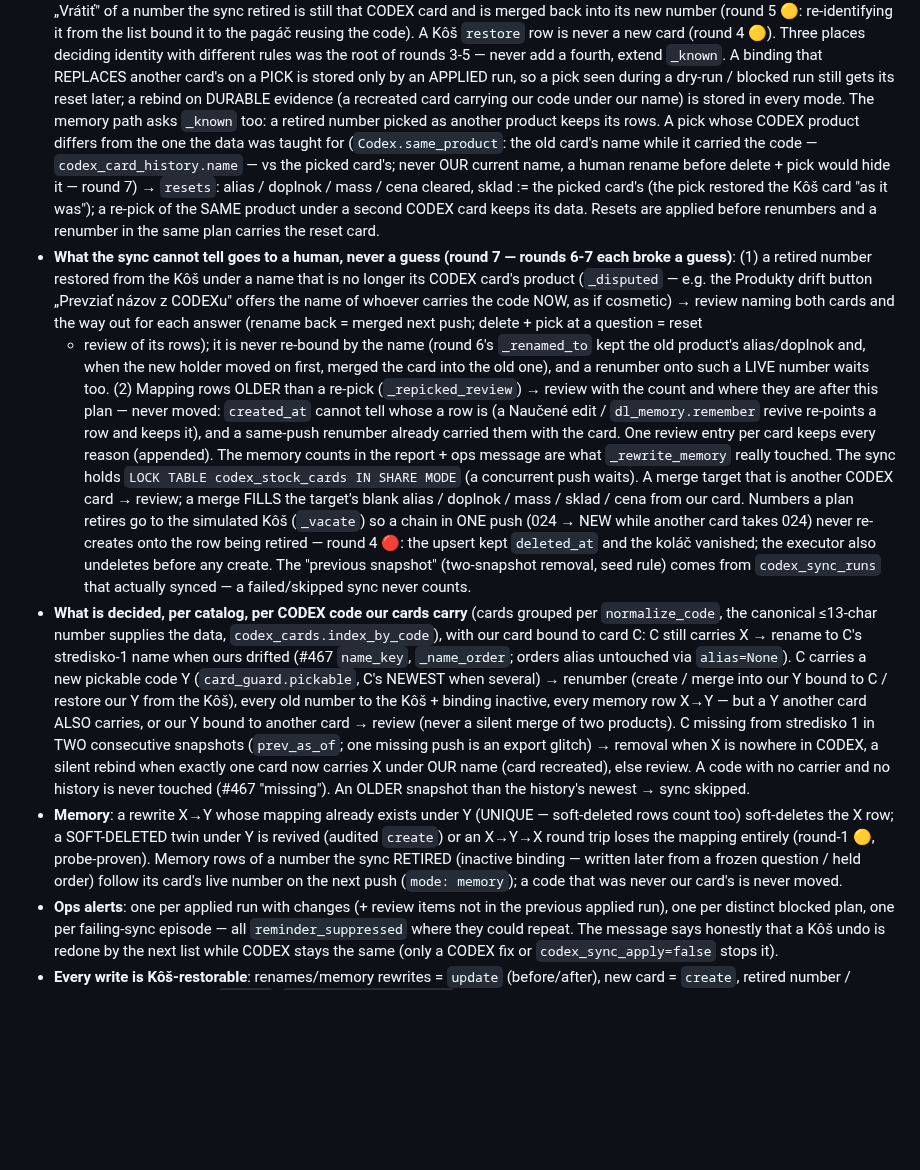
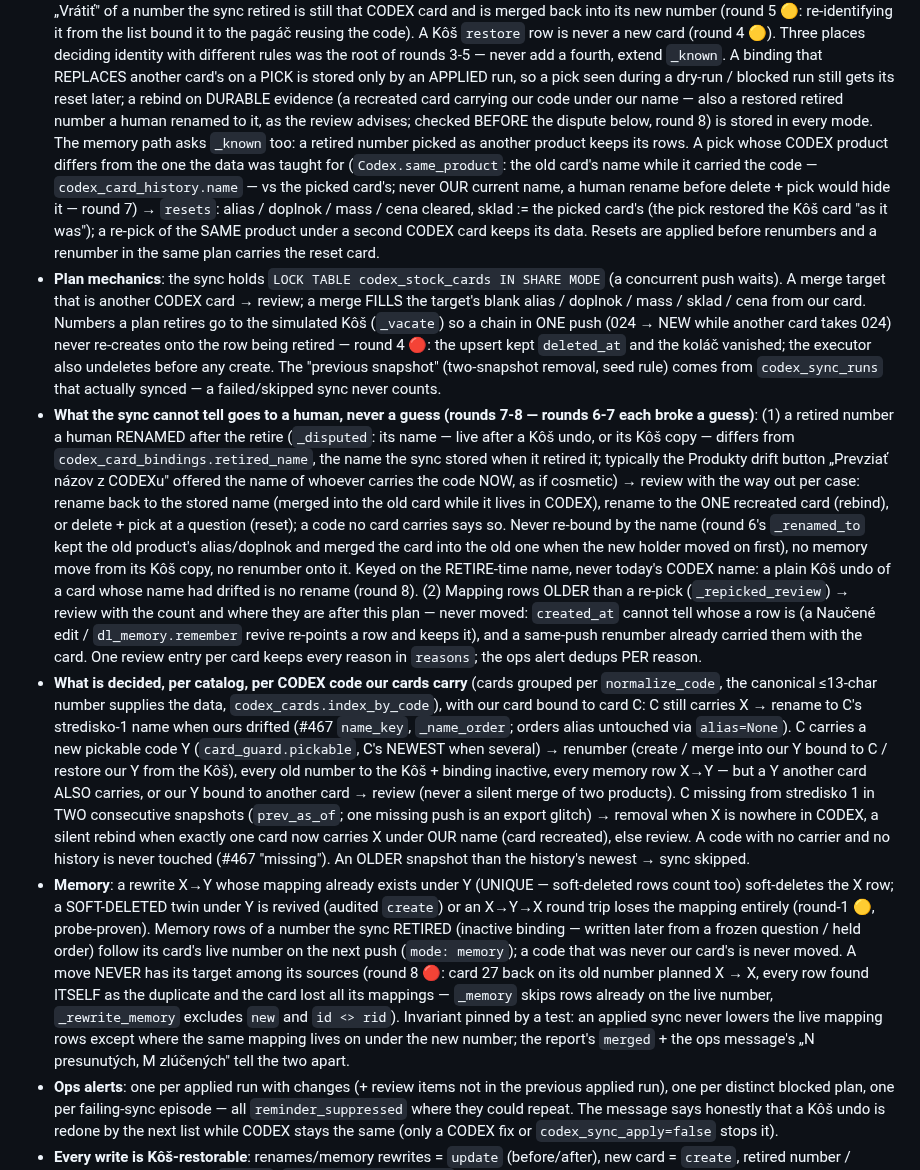
Before and after one commit to zbynekdrlik/email-extractor, a Markdown page: .claude/rules/codex-orders.md, the part around the change. Drawn GitHub-style; blank space fills up the shorter version.

Commit message:
docs(#478): playbook — retire-time name, no self-move, bullets split back
Co-Authored-By: Claude Opus 5.5 (1M context) <noreply@anthropic.com>

```diff
--- a/.claude/rules/codex-orders.md
+++ b/.claude/rules/codex-orders.md
@@ -368,34 +368,40 @@ ONE ops alert (`pending_alerts` kind `codex_card_sync`). The push tool's journal
   different rules was the root of rounds 3-5 — never add a fourth, extend `_known`.
   A binding that REPLACES another card's on a PICK is stored only by an APPLIED run, so a pick
   seen during a dry-run / blocked run still gets its reset later; a rebind on DURABLE evidence
-  (a recreated card carrying our code under our name) is stored in every mode. The memory path
-  asks `_known` too: a retired number picked as another product keeps its rows. A pick whose
-  CODEX product differs from the one the data was taught for (`Codex.same_product`: the old
-  card's name while it carried the code — `codex_card_history.name` — vs the picked card's;
-  never OUR current name, a human rename before delete + pick would hide it — round 7) →
-  `resets`: alias / doplnok / mass / cena cleared, sklad := the picked card's (the pick restored
-  the Kôš card "as it was"); a re-pick of the SAME product under a second CODEX card keeps its
-  data. Resets are applied before renumbers and a renumber in the same plan carries the reset
-  card.
-- **What the sync cannot tell goes to a human, never a guess (round 7 — rounds 6-7 each broke a
-  guess)**: (1) a retired number restored from the Kôš under a name that is no longer its CODEX
-  card's product (`_disputed` — e.g. the Produkty drift button „Prevziať názov z CODEXu" offers
-  the name of whoever carries the code NOW, as if cosmetic) → review naming both cards and the
-  way out for each answer (rename back = merged next push; delete + pick at a question = reset
-  + review of its rows); it is never re-bound by the name (round 6's `_renamed_to` kept the old
-  product's alias/doplnok and, when the new holder moved on first, merged the card into the old
-  one), and a renumber onto such a LIVE number waits too. (2) Mapping rows OLDER than a re-pick
-  (`_repicked_review`) → review with the count and where they are after this plan — never moved:
-  `created_at` cannot tell whose a row is (a Naučené edit / `dl_memory.remember` revive
+  (a recreated card carrying our code under our name — also a restored retired number a human
+  renamed to it, as the review advises; checked BEFORE the dispute below, round 8) is stored in
+  every mode. The memory path asks `_known` too: a retired number picked as another product
+  keeps its rows. A pick whose CODEX product differs from the one the data was taught for
+  (`Codex.same_product`: the old card's name while it carried the code —
+  `codex_card_history.name` — vs the picked card's; never OUR current name, a human rename
+  before delete + pick would hide it — round 7) → `resets`: alias / doplnok / mass / cena
+  cleared, sklad := the picked card's (the pick restored the Kôš card "as it was"); a re-pick of
+  the SAME product under a second CODEX card keeps its data. Resets are applied before
+  renumbers and a renumber in the same plan carries the reset card.
+- **Plan mechanics**: the sync holds `LOCK TABLE codex_stock_cards IN SHARE MODE` (a concurrent
+  push waits). A merge target that is another CODEX card → review; a merge FILLS the target's
+  blank alias / doplnok / mass / sklad / cena from our card. Numbers a plan retires go to the
+  simulated Kôš (`_vacate`) so a chain in ONE push (024 → NEW while another card takes 024)
+  never re-creates onto the row being retired — round 4 🔴: the upsert kept `deleted_at` and the
+  koláč vanished; the executor also undeletes before any create. The "previous snapshot"
+  (two-snapshot removal, seed rule) comes from `codex_sync_runs` that actually synced — a
+  failed/skipped sync never counts.
+- **What the sync cannot tell goes to a human, never a guess (rounds 7-8 — rounds 6-7 each
+  broke a guess)**: (1) a retired number a human RENAMED after the retire (`_disputed`: its name
+  — live after a Kôš undo, or its Kôš copy — differs from `codex_card_bindings.retired_name`,
+  the name the sync stored when it retired it; typically the Produkty drift button „Prevziať
+  názov z CODEXu" offered the name of whoever carries the code NOW, as if cosmetic) → review
+  with the way out per case: rename back to the stored name (merged into the old card while it
+  lives in CODEX), rename to the ONE recreated card (rebind), or delete + pick at a question
+  (reset); a code no card carries says so. Never re-bound by the name (round 6's
+  `_renamed_to` kept the old product's alias/doplnok and merged the card into the old one when
+  the new holder moved on first), no memory move from its Kôš copy, no renumber onto it.
+  Keyed on the RETIRE-time name, never today's CODEX name: a plain Kôš undo of a card whose
+  name had drifted is no rename (round 8). (2) Mapping rows OLDER than a re-pick
+  (`_repicked_review`) → review with the count and where they are after this plan — never
+  moved: `created_at` cannot tell whose a row is (a Naučené edit / `dl_memory.remember` revive
   re-points a row and keeps it), and a same-push renumber already carried them with the card.
-  One review entry per card keeps every reason (appended). The memory counts in the report + ops
-  message are what `_rewrite_memory` really touched. The sync holds `LOCK TABLE codex_stock_cards IN SHARE MODE` (a concurrent push waits). A merge target that is another CODEX card →
-  review; a merge FILLS the target's blank alias / doplnok / mass / sklad / cena from our card.
-  Numbers a plan retires go to the simulated Kôš (`_vacate`) so a chain in ONE push (024 → NEW
-  while another card takes 024) never re-creates onto the row being retired — round 4 🔴: the
-  upsert kept `deleted_at` and the koláč vanished; the executor also undeletes before any
-  create. The "previous snapshot" (two-snapshot removal, seed rule) comes from
-  `codex_sync_runs` that actually synced — a failed/skipped sync never counts.
+  One review entry per card keeps every reason in `reasons`; the ops alert dedups PER reason.
 - **What is decided, per catalog, per CODEX code our cards carry** (cards grouped per
   `normalize_code`, the canonical ≤13-char number supplies the data, `codex_cards.index_by_code`),
   with our card bound to card C: C still carries X → rename to C's stredisko-1 name when ours
@@ -413,7 +419,12 @@ ONE ops alert (`pending_alerts` kind `codex_card_sync`). The push tool's journal
   or an X→Y→X round trip loses the mapping entirely (round-1 🟡, probe-proven). Memory rows of a
   number the sync RETIRED (inactive binding — written later from a frozen question / held order)
   follow its card's live number on the next push (`mode: memory`); a code that was never our
-  card's is never moved.
+  card's is never moved. A move NEVER has its target among its sources (round 8 🔴: card 27
+  back on its old number planned X → X, every row found ITSELF as the duplicate and the card
+  lost all its mappings — `_memory` skips rows already on the live number, `_rewrite_memory`
+  excludes `new` and `id <> rid`). Invariant pinned by a test: an applied sync never lowers the
+  live mapping rows except where the same mapping lives on under the new number; the report's
+  `merged` + the ops message's „N presunutých, M zlúčených" tell the two apart.
 - **Ops alerts**: one per applied run with changes (+ review items not in the previous applied
   run), one per distinct blocked plan, one per failing-sync episode — all `reminder_suppressed`
   where they could repeat. The message says honestly that a Kôš undo is redone by the next list
```
